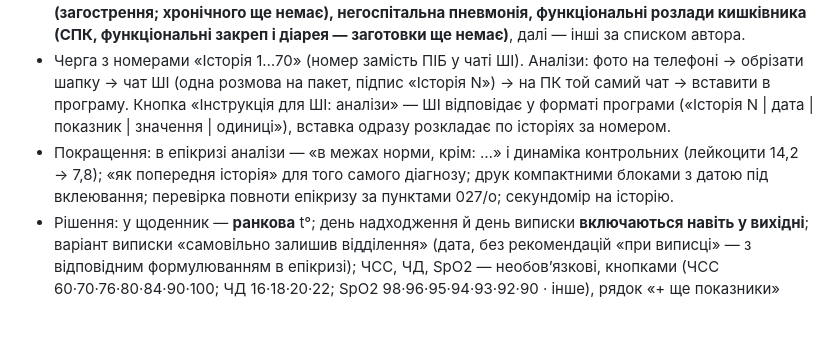
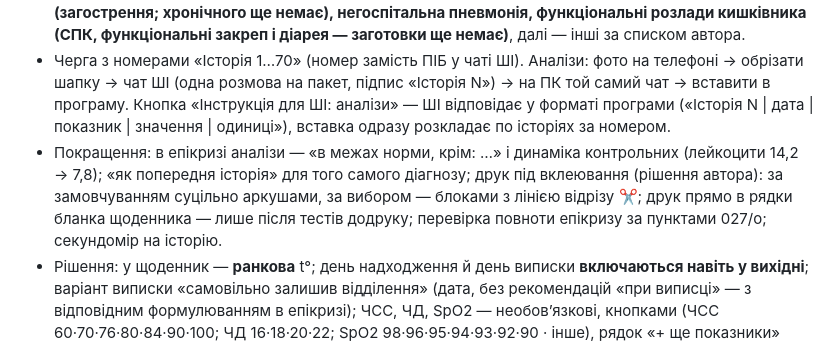
Before and after one commit to bezeza/pervynnyi-ohliad, a Markdown page: ROADMAP.md, the part around the change. Drawn GitHub-style; blank space fills up the shorter version.

Commit message:
План: щоденники друкуються під вклеювання (аркуші / блоки), друк у бланк — після тестів
Co-Authored-By: Claude Opus 5.5 <noreply@anthropic.com>
Claude-Session: https://claude.ai/code/session_013om4VJfgomBtxSysxkJbkP

```diff
--- a/ROADMAP.md
+++ b/ROADMAP.md
@@ -147,7 +147,7 @@
 - Уточнення автора: «Госпіталізація з … по …» → програма рахує дні й **пропускає суботу й неділю** (щоденники у вихідні не пишуться; день можна вручну додати / прибрати); ПІБ, вік; температура — **кнопками** (36,6 · 36,8 · 37,0 · 37,2 · 37,5 · 38,0 · 38,5 · 39 · інше; «як учора»; «норма до кінця»); АТ — за наявності (порожній — у щоденник не йде); щоденники — з діагнозу (заготовка за хворобою й днем перебування) + показники дня; лікування — «згідно з листком лікарських призначень» + зміни того дня (додано / відмінено) з листа призначень; ліжко-день N.
 - Щоденники «не під копірку»: індивідуальність — із реальних даних пацієнта (його скарги з картки, показники дня, день перебування, зміни лікування, вік, супутні), а не з випадкового вибору. Модель перебігу за хворобою: кожна скарга й знахідка має стадії (виражена → зменшилась → поодинока → немає), стадія — з динаміки (t°, SpO2, АТ, день); динаміка рахується автоматично, лікар підтверджує або змінює. Формулювання — 3–5 рівнозначних варіантів на стадію (зміст той самий), вибір стабільний для пацієнта й дня; протиріччя (t° 38,5 + «покращення») підсвічуються. Бібліотеку будуємо спершу для хвороб, що переважають у 70 історіях: **ХОЗЛ (загострення), бронхіт гострий і хронічний (загострення; хронічного ще немає), негоспітальна пневмонія, функціональні розлади кишківника (СПК, функціональні закреп і діарея — заготовки ще немає)**, далі — інші за списком автора.
 - Черга з номерами «Історія 1…70» (номер замість ПІБ у чаті ШІ). Аналізи: фото на телефоні → обрізати шапку → чат ШІ (одна розмова на пакет, підпис «Історія N») → на ПК той самий чат → вставити в програму. Кнопка «Інструкція для ШІ: аналізи» — ШІ відповідає у форматі програми («Історія N | дата | показник | значення | одиниці»), вставка одразу розкладає по історіях за номером.
-- Покращення: в епікризі аналізи — «в межах норми, крім: …» і динаміка контрольних (лейкоцити 14,2 → 7,8); «як попередня історія» для того самого діагнозу; друк компактними блоками з датою під вклеювання; перевірка повноти епікризу за пунктами 027/о; секундомір на історію.
+- Покращення: в епікризі аналізи — «в межах норми, крім: …» і динаміка контрольних (лейкоцити 14,2 → 7,8); «як попередня історія» для того самого діагнозу; друк під вклеювання (рішення автора): за замовчуванням суцільно аркушами, за вибором — блоками з лінією відрізу ✂; друк прямо в рядки бланка щоденника — лише після тестів додруку; перевірка повноти епікризу за пунктами 027/о; секундомір на історію.
 - Рішення: у щоденник — **ранкова** t°; день надходження й день виписки **включаються навіть у вихідні**; варіант виписки «самовільно залишив відділення» (дата, без рекомендацій «при виписці» — з відповідним формулюванням в епікризі); ЧСС, ЧД, SpO2 — необов’язкові, кнопками (ЧСС 60·70·76·80·84·90·100; ЧД 16·18·20·22; SpO2 98·96·95·94·93·92·90 · інше), рядок «+ ще показники» згорнутий; «як учора» для всіх показників.
 
 ## Голос і аналізи через ШІ (обговорюється 12.10.2026)
```
